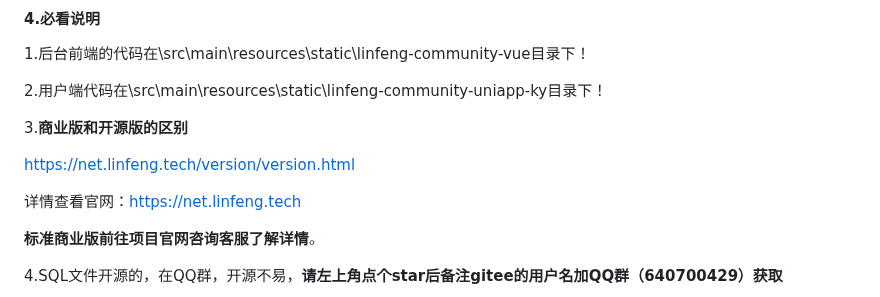
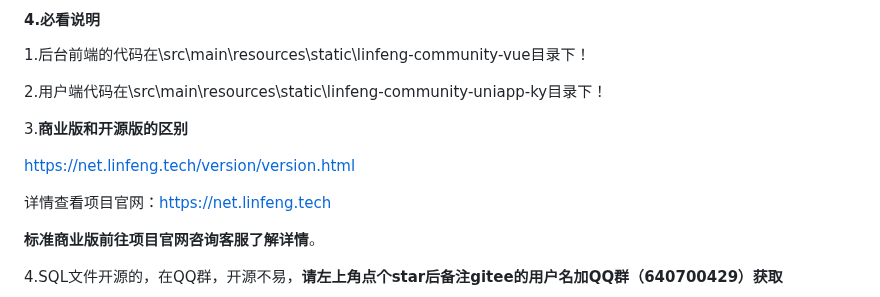
Before and after one commit to virus010101/linfeng-community, a Markdown page: README.md, the part around the change. Rendered like a GitHub page.

```diff
--- a/README.md
+++ b/README.md
@@ -87,7 +87,7 @@ H5端：https://h5.linfeng.tech
 
 https://net.linfeng.tech/version/version.html
 
-详情查看官网：https://net.linfeng.tech
+详情查看项目官网：https://net.linfeng.tech
 
 **标准商业版前往项目官网咨询客服了解详情**。
 
```
